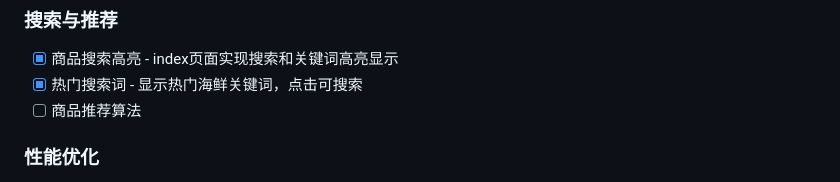
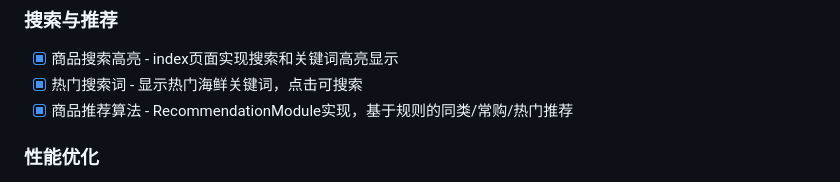
Before and after one commit to iivum/seafood-miniapp, a Markdown page: TODO.md, the part around the change. GitHub-like rendering.

Commit message:
docs: 更新TODO.md标注商品推荐算法完成
Co-Authored-By: Claude Opus 4.6 <noreply@anthropic.com>

```diff
--- a/TODO.md
+++ b/TODO.md
@@ -54,7 +54,7 @@
 ### 搜索与推荐
 - [x] 商品搜索高亮 - index页面实现搜索和关键词高亮显示
 - [x] 热门搜索词 - 显示热门海鲜关键词，点击可搜索
-- [ ] 商品推荐算法
+- [x] 商品推荐算法 - RecommendationModule实现，基于规则的同类/常购/热门推荐
 
 ### 性能优化
 - [x] 图片懒加载 - 商品列表、购物车、订单确认页图片启用lazy-load
```
